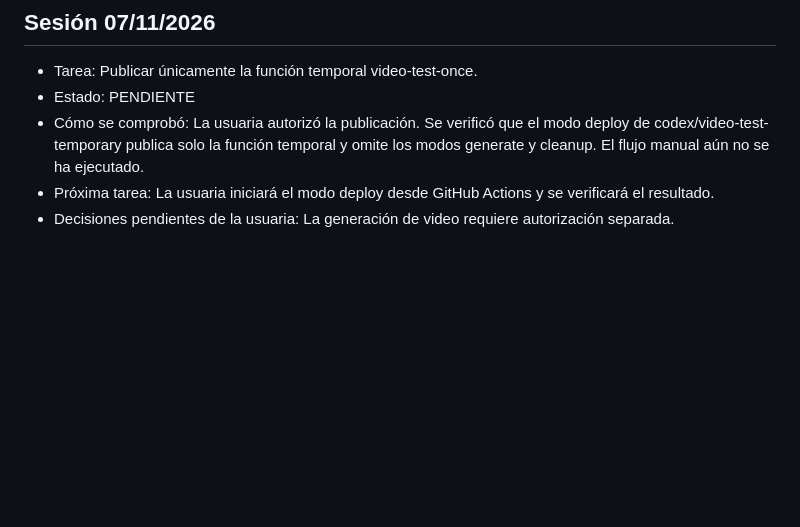
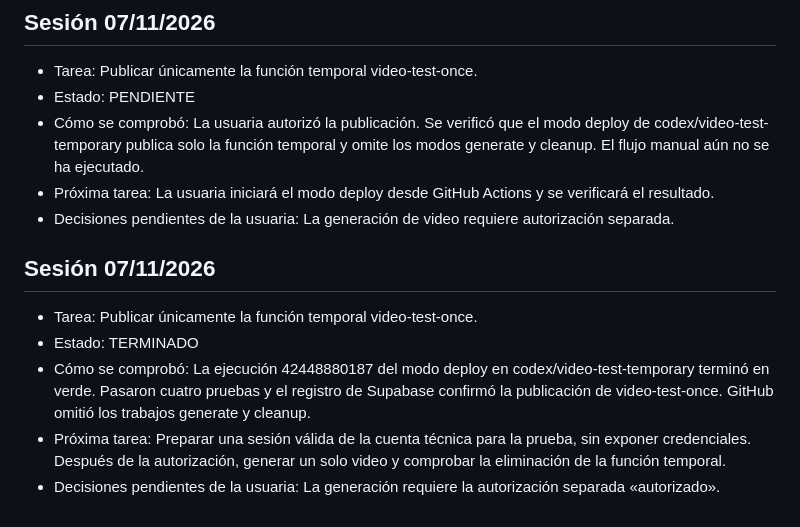
Before and after one commit to corazonstudioai/corazon-studio-ai-web, a Markdown page: PROGRESO.md, the part around the change. Drawn GitHub-style; blank space fills up the shorter version.

Commit message:
Registrar publicación de la función temporal de video

```diff
--- a/PROGRESO.md
+++ b/PROGRESO.md
@@ -165,3 +165,10 @@
 - Cómo se comprobó: La usuaria autorizó la publicación. Se verificó que el modo deploy de codex/video-test-temporary publica solo la función temporal y omite los modos generate y cleanup. El flujo manual aún no se ha ejecutado.
 - Próxima tarea: La usuaria iniciará el modo deploy desde GitHub Actions y se verificará el resultado.
 - Decisiones pendientes de la usuaria: La generación de video requiere autorización separada.
+
+## Sesión 07/11/2026
+- Tarea: Publicar únicamente la función temporal video-test-once.
+- Estado: TERMINADO
+- Cómo se comprobó: La ejecución 42448880187 del modo deploy en codex/video-test-temporary terminó en verde. Pasaron cuatro pruebas y el registro de Supabase confirmó la publicación de video-test-once. GitHub omitió los trabajos generate y cleanup.
+- Próxima tarea: Preparar una sesión válida de la cuenta técnica para la prueba, sin exponer credenciales. Después de la autorización, generar un solo video y comprobar la eliminación de la función temporal.
+- Decisiones pendientes de la usuaria: La generación requiere la autorización separada «autorizado».
```
